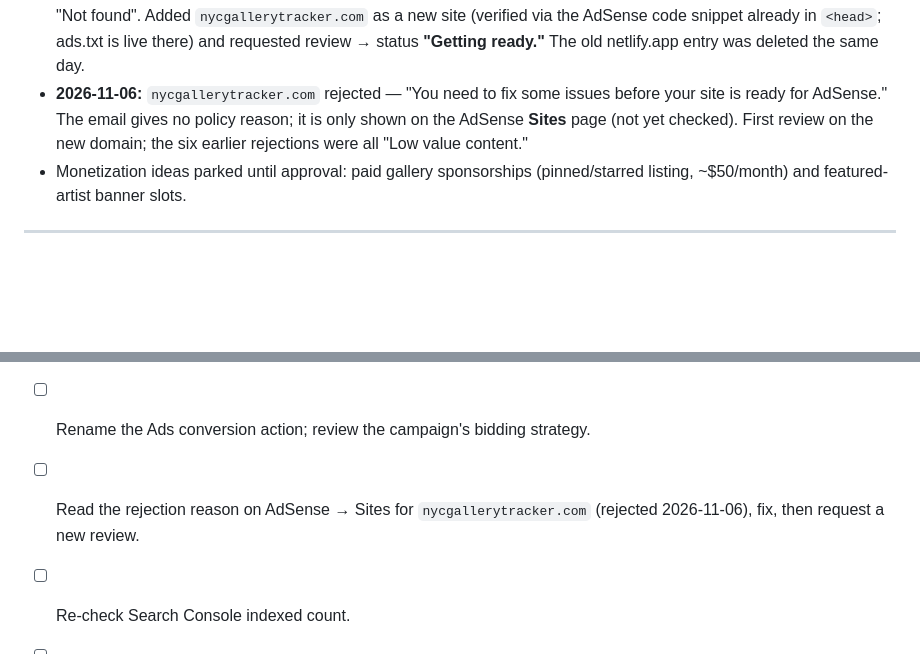
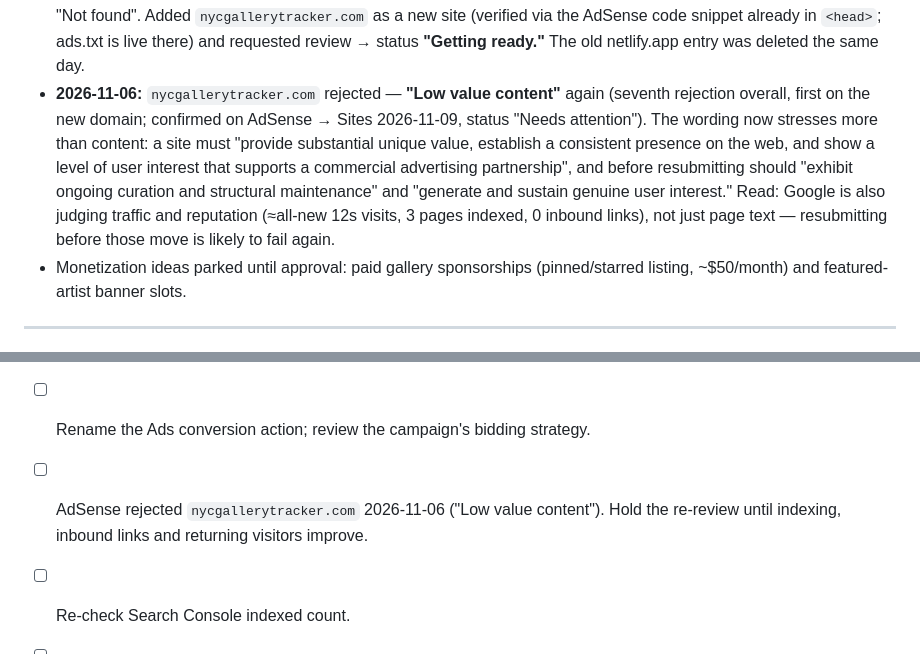
Before and after one commit to JF11579/NYC-Gallery-App, a Markdown page: PROJECT_NOTES.md, 2 parts joined by grey strips. Rendered like a GitHub page; blank space fills up the shorter version.

Commit message:
Notes: AdSense 2026-11-06 reason is Low value content
Co-Authored-By: Claude Opus 5.5 <noreply@anthropic.com>

```diff
--- a/PROJECT_NOTES.md
+++ b/PROJECT_NOTES.md
@@ -131,10 +131,16 @@ a bounce. Visitors landing directly on an inner page were never counted at all.
   a new site (verified via the AdSense code snippet already in `<head>`; ads.txt is
   live there) and requested review → status **"Getting ready."** The old
   netlify.app entry was deleted the same day.
-- **2026-11-06:** `nycgallerytracker.com` rejected — "You need to fix some issues
-  before your site is ready for AdSense." The email gives no policy reason; it is
-  only shown on the AdSense **Sites** page (not yet checked). First review on the
-  new domain; the six earlier rejections were all "Low value content."
+- **2026-11-06:** `nycgallerytracker.com` rejected — **"Low value content"** again
+  (seventh rejection overall, first on the new domain; confirmed on AdSense → Sites
+  2026-11-09, status "Needs attention"). The wording now stresses more than content:
+  a site must "provide substantial unique value, establish a consistent presence on
+  the web, and show a level of user interest that supports a commercial advertising
+  partnership", and before resubmitting should "exhibit ongoing curation and
+  structural maintenance" and "generate and sustain genuine user interest."
+  Read: Google is also judging traffic and reputation (≈all-new 12s visits, 3 pages
+  indexed, 0 inbound links), not just page text — resubmitting before those move is
+  likely to fail again.
 - Monetization ideas parked until approval: paid gallery sponsorships (pinned/starred
   listing, ~$50/month) and featured-artist banner slots.
 
@@ -149,8 +155,8 @@ a bounce. Visitors landing directly on an inner page were never counted at all.
 - [ ] **~2026-10-28:** confirm the asset group and 6 sitelinks passed review
       (Assets → status column) and impressions recovered.
 - [ ] Rename the Ads conversion action; review the campaign's bidding strategy.
-- [ ] Read the rejection reason on AdSense → Sites for `nycgallerytracker.com`
-      (rejected 2026-11-06), fix, then request a new review.
+- [ ] AdSense rejected `nycgallerytracker.com` 2026-11-06 ("Low value content").
+      Hold the re-review until indexing, inbound links and returning visitors improve.
 - [ ] Re-check Search Console indexed count.
 - [ ] Review the homepage as a first-time visitor (phone) — why do people leave in seconds?
 - [x] 2026-10-23: homepage Queens note claimed "nearly as many galleries as Brooklyn";
```
